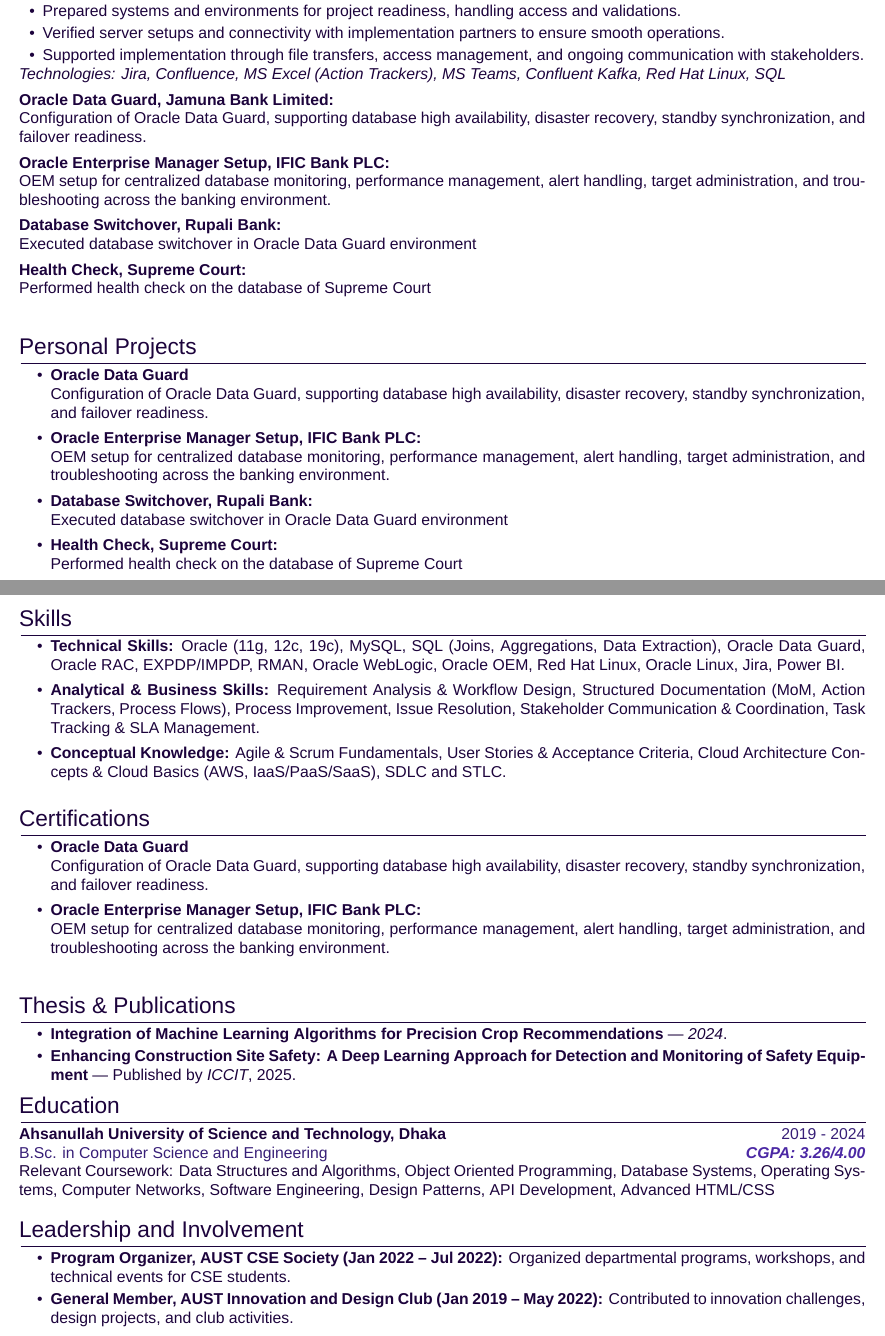
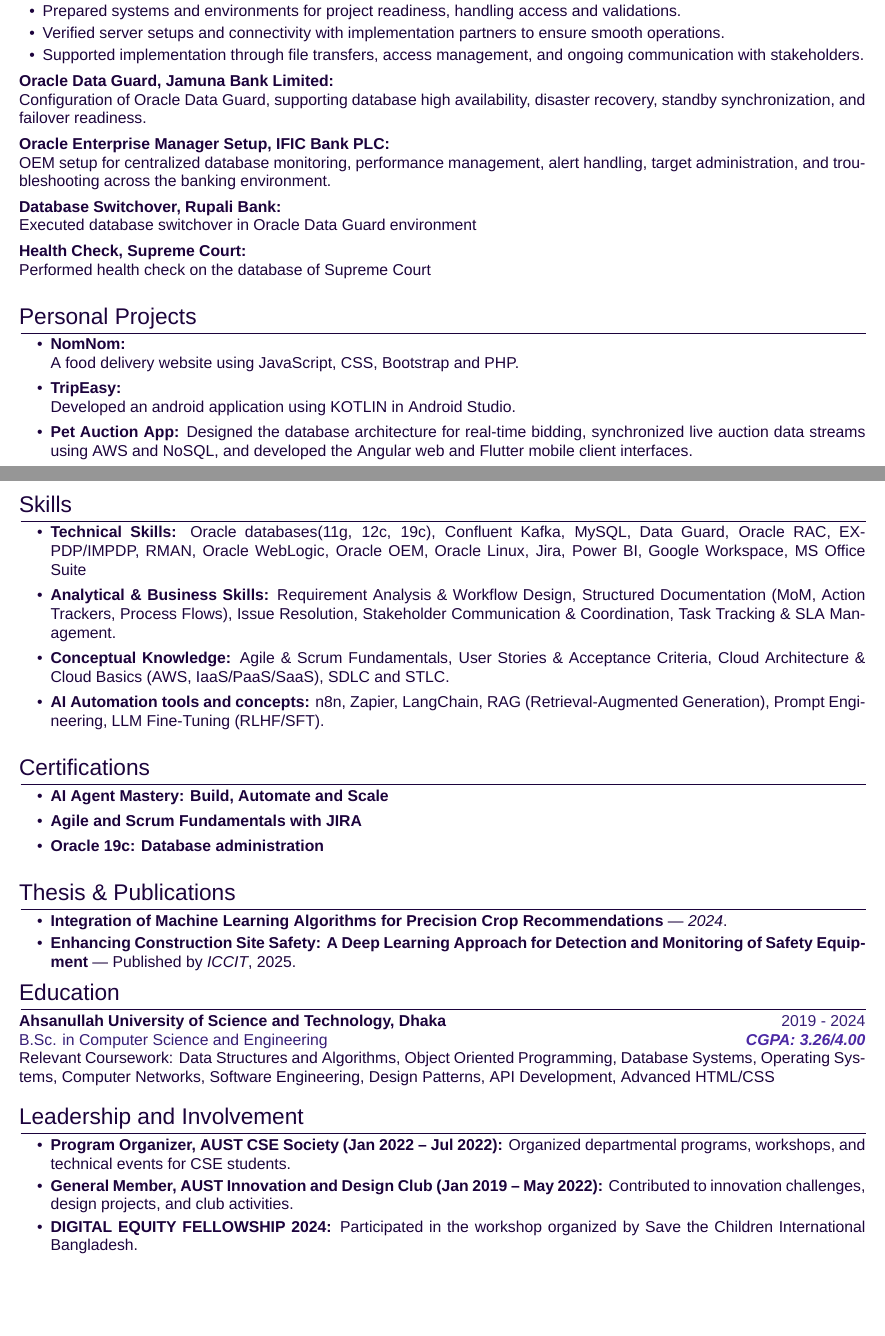
Before and after one commit to Nafi62742/fariha-portfolio, a LaTeX document (portfolio-latex.tex): two parts of pages 1 and 2 of 2, joined at a grey line, cut so that both start at the same text, the shorter picture padded with empty space. Compiled offline with XeLaTeX; a missing font is replaced by an installed copy or a similar font.

Commit message:
Update portfolio-latex.tex

```diff
--- a/portfolio-latex.tex
+++ b/portfolio-latex.tex
@@ -114,28 +114,9 @@
 \item Verified server setups and connectivity with implementation partners to ensure smooth operations.
 \item Supported implementation through file transfers, access management, and ongoing communication with stakeholders.
 \end{itemize}
-\textit{Technologies: Jira, Confluence, MS Excel (Action Trackers), MS Teams, Confluent Kafka, Red Hat Linux, SQL}
+
 
 \item \textbf{Oracle Data Guard, Jamuna Bank Limited:} \\
-Configuration of Oracle Data Guard, supporting database high availability, disaster recovery, standby synchronization, and failover readiness.
-\item \textbf{Oracle Enterprise Manager Setup, IFIC Bank PLC:} \\
-OEM setup for centralized database monitoring, performance management, alert handling, target administration, and troubleshooting across the banking environment.
-\item \textbf{Database Switchover, Rupali Bank:}\\
-Executed database switchover in Oracle Data Guard environment
-\item \textbf{Health Check, Supreme Court:}\\
-Performed health check on the database of Supreme Court
-
-\end{itemize}
-\end{minipage}
-\end{tabularx}\\[2pt]
-
-% Projects
-\section{Personal Projects}
-\begin{tabularx}{\linewidth}{ @{}l r@{} }
-\begin{minipage}[t]{\linewidth}
-\begin{itemize}[nosep,after=\strut, leftmargin=2em, itemsep=4pt]
-
-\item \textbf{Oracle Data Guard} \\
 Configuration of Oracle Data Guard, supporting database high availability, disaster recovery, standby synchronization, and failover readiness.
 \item \textbf{Oracle Enterprise Manager Setup, IFIC Bank PLC:} \\
 OEM setup for centralized database monitoring, performance management, alert handling, target administration, and troubleshooting across the banking environment.
@@ -150,18 +131,38 @@
 
 
 % Projects
+\section{Personal Projects}
+\begin{tabularx}{\linewidth}{ @{}l r@{} }
+\begin{minipage}[t]{\linewidth}
+\begin{itemize}[nosep,after=\strut, leftmargin=2em, itemsep=4pt]
+
+\item \textbf{NomNom:} \\
+A food delivery website using JavaScript, CSS, Bootstrap and PHP.
+\item \textbf{TripEasy:} \\
+Developed an android application using KOTLIN in Android Studio.
+\item \textbf{Pet Auction App:} Designed the database architecture for real-time bidding, synchronized live auction data streams using AWS and NoSQL, and developed the Angular web and Flutter mobile client interfaces. \\
+
+
+\end{itemize}
+\end{minipage}
+\end{tabularx}
+
+% Projects
 \section{Skills}
 \begin{tabularx}{\linewidth}{ @{}l r@{} }
 \begin{minipage}[t]{\linewidth}
 \begin{itemize}[nosep,after=\strut, leftmargin=2em, itemsep=4pt]
 
-\item \textbf{Technical Skills:} Oracle (11g, 12c, 19c), MySQL, SQL (Joins, Aggregations, Data Extraction), Oracle Data Guard, Oracle RAC, EXPDP/IMPDP, RMAN, Oracle WebLogic, Oracle OEM, Red Hat Linux, Oracle Linux, Jira, Power BI.
-\item \textbf{Analytical \& Business Skills:} Requirement Analysis \& Workflow Design, Structured Documentation (MoM, Action Trackers, Process Flows), Process Improvement, Issue Resolution, Stakeholder Communication \& Coordination, Task Tracking \& SLA Management.
-\item \textbf{Conceptual Knowledge:} Agile \& Scrum Fundamentals, User Stories \& Acceptance Criteria, Cloud Architecture Concepts \& Cloud Basics (AWS, IaaS/PaaS/SaaS), SDLC and STLC.
+\item \textbf{Technical Skills:} Oracle databases(11g, 12c, 19c), Confluent Kafka, MySQL, Data Guard, Oracle RAC, EXPDP/IMPDP, RMAN, Oracle WebLogic, Oracle OEM, Oracle Linux, Jira, Power BI, Google Workspace, MS Office Suite
+\item \textbf{Analytical \& Business Skills:} Requirement Analysis \& Workflow Design, Structured Documentation (MoM, Action Trackers, Process Flows), Issue Resolution, Stakeholder Communication \& Coordination, Task Tracking \& SLA Management.
+\item \textbf{Conceptual Knowledge:} Agile \& Scrum Fundamentals, User Stories \& Acceptance Criteria, Cloud Architecture \& Cloud Basics (AWS, IaaS/PaaS/SaaS), SDLC and STLC.
+\item \textbf{AI Automation tools and concepts:} n8n, Zapier, LangChain, RAG (Retrieval-Augmented Generation), Prompt Engineering, LLM Fine-Tuning (RLHF/SFT).
 
 \end{itemize}
 \end{minipage}
 \end{tabularx}
+
+
 
 % Certifications
 \section{Certifications}
@@ -169,14 +170,13 @@
 \begin{minipage}[t]{\linewidth}
 \begin{itemize}[nosep,after=\strut, leftmargin=2em, itemsep=4pt]
 
-\item \textbf{Oracle Data Guard} \\
-Configuration of Oracle Data Guard, supporting database high availability, disaster recovery, standby synchronization, and failover readiness.
-\item \textbf{Oracle Enterprise Manager Setup, IFIC Bank PLC:} \\
-OEM setup for centralized database monitoring, performance management, alert handling, target administration, and troubleshooting across the banking environment.
+\item \textbf{AI Agent Mastery: Build, Automate and Scale}
+\item \textbf{Agile and Scrum Fundamentals with JIRA}
+\item \textbf{Oracle 19c: Database administration}
 
 \end{itemize}
 \end{minipage}
-\end{tabularx}\\[2pt]
+\end{tabularx}
 
 
 
@@ -211,6 +211,8 @@
 \begin{itemize}[nosep,after=\strut, leftmargin=2em, itemsep=2pt]
 \item \textbf{Program Organizer, AUST CSE Society (Jan 2022 – Jul 2022):} Organized departmental programs, workshops, and technical events for CSE students.
 \item \textbf{General Member, AUST Innovation and Design Club (Jan 2019 – May 2022):} Contributed to innovation challenges, design projects, and club activities.
+\item \textbf{DIGITAL EQUITY FELLOWSHIP 2024:} Participated in the workshop organized by Save the Children International Bangladesh.
+
 \end{itemize}
 \end{minipage}
 \end{tabularx}
```
Also changed, not shown: portfolio-latex.tex (4 more changed lines).
